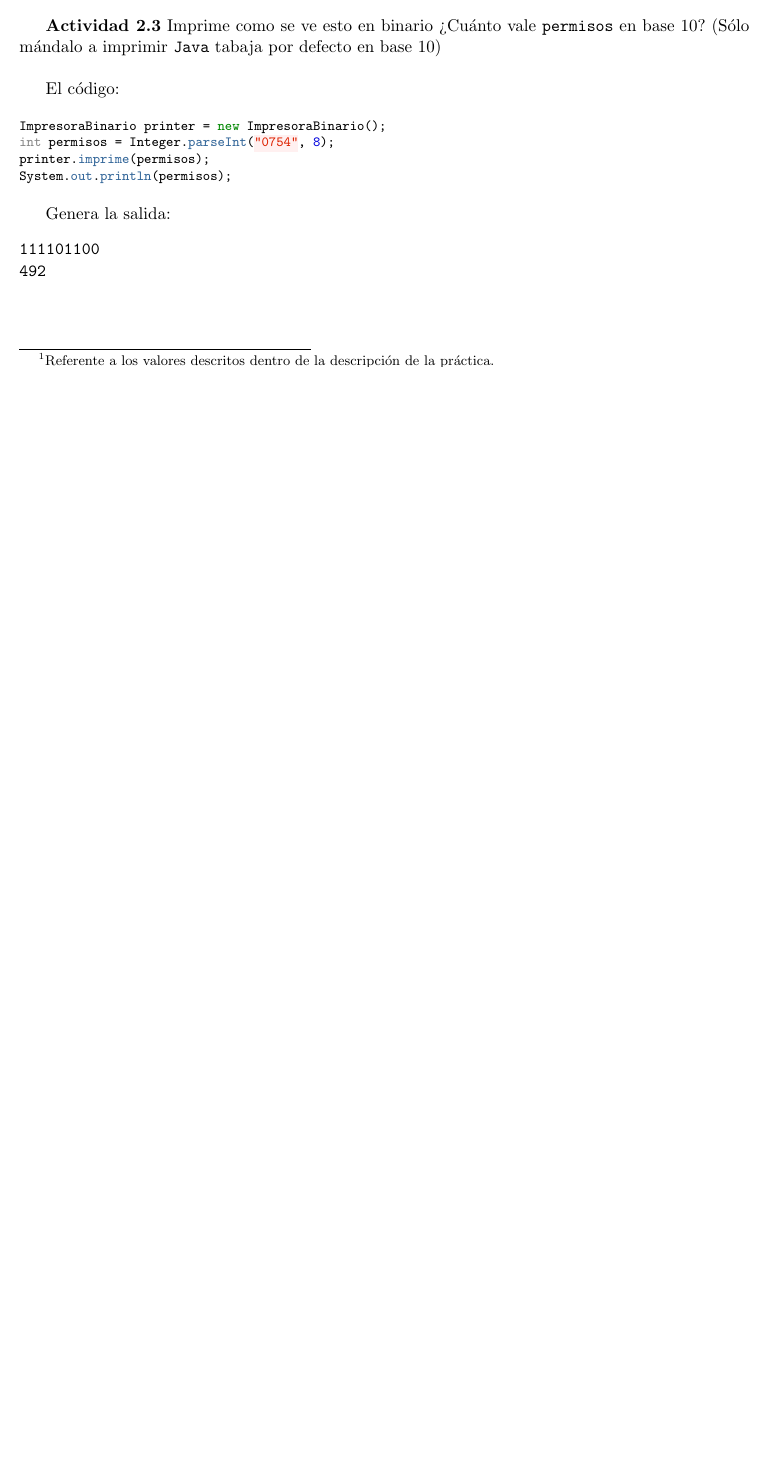
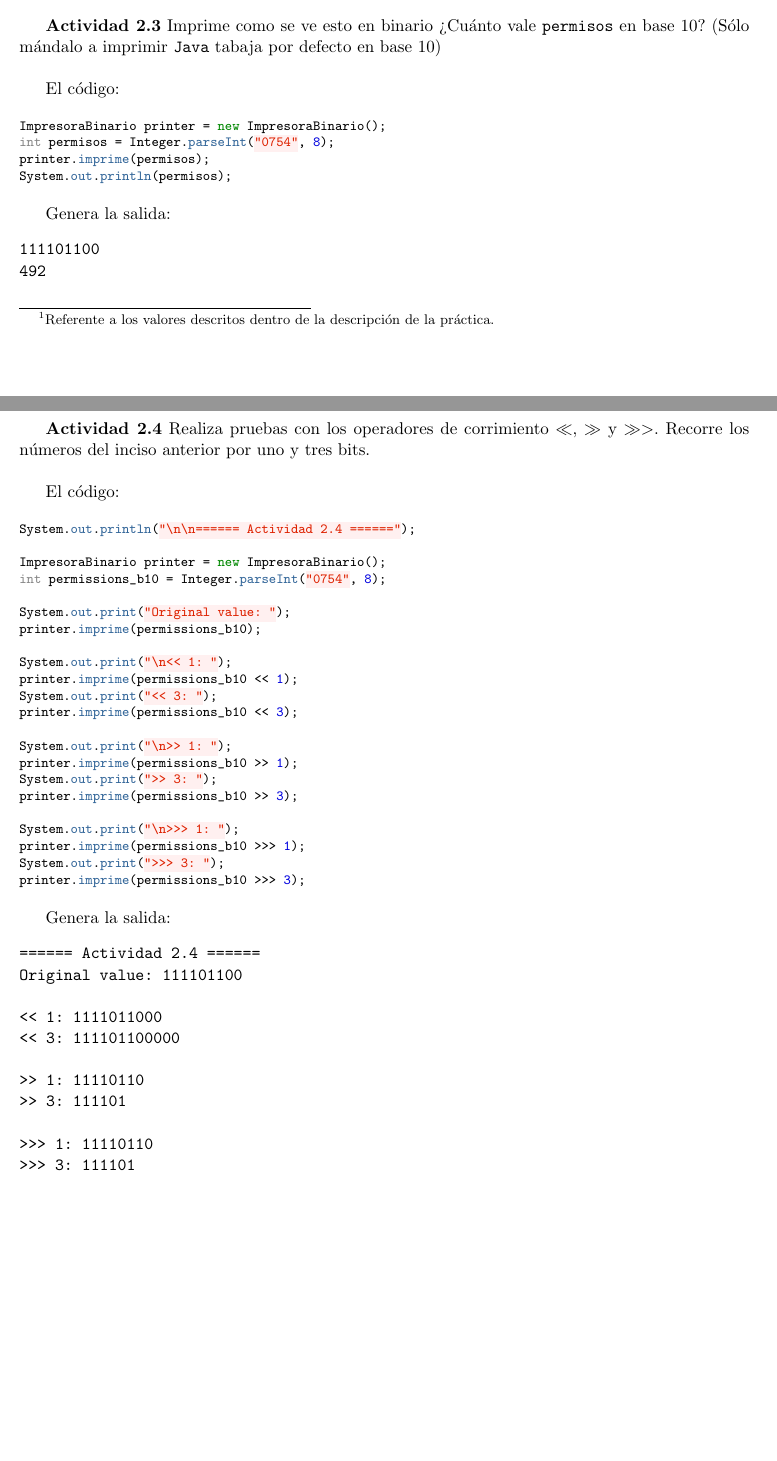
Before and after one commit to pablotrinidad/icc, a LaTeX problem sheet (psets/P02/P02.tex): part of page 2 of 2 before the commit and two parts of pages 2 and 3 of 3 after it, the two joined at a grey line, cut so that both start at the same text, the shorter picture padded with empty space. Compiled offline with pdfLaTeX.

Commit message:
PSet 02 - Actividad 2.4

```diff
--- a/psets/P02/P02.tex
+++ b/psets/P02/P02.tex
@@ -107,4 +107,48 @@ en base 10? (Sólo mándalo a imprimir \texttt{Java} tabaja por defecto en base
 492
     \end{verbatim}
 
+\textbf{Actividad 2.4} Realiza pruebas con los operadores de corrimiento $<<$, $>>$ y $>>>$.
+Recorre los números del inciso anterior por uno y tres bits. \\
+
+    El código:
+
+    \begin{minted}[fontsize=\footnotesize,baselinestretch=1,gobble=8]{java}
+        System.out.println("\n\n====== Actividad 2.4 ======");
+
+        ImpresoraBinario printer = new ImpresoraBinario();
+        int permissions_b10 = Integer.parseInt("0754", 8);
+
+        System.out.print("Original value: ");
+        printer.imprime(permissions_b10);
+
+        System.out.print("\n<< 1: ");
+        printer.imprime(permissions_b10 << 1);
+        System.out.print("<< 3: ");
+        printer.imprime(permissions_b10 << 3);
+
+        System.out.print("\n>> 1: ");
+        printer.imprime(permissions_b10 >> 1);
+        System.out.print(">> 3: ");
+        printer.imprime(permissions_b10 >> 3);
+
+        System.out.print("\n>>> 1: ");
+        printer.imprime(permissions_b10 >>> 1);
+        System.out.print(">>> 3: ");
+        printer.imprime(permissions_b10 >>> 3);
+    \end{minted}
+
+    Genera la salida:
+    \begin{verbatim}
+====== Actividad 2.4 ======
+Original value: 111101100
+
+<< 1: 1111011000
+<< 3: 111101100000
+
+>> 1: 11110110
+>> 3: 111101
+
+>>> 1: 11110110
+>>> 3: 111101
+    \end{verbatim}
 \end{document}
```
Also changed, not shown: psets/P02/P02.pdf, 1 other file.
